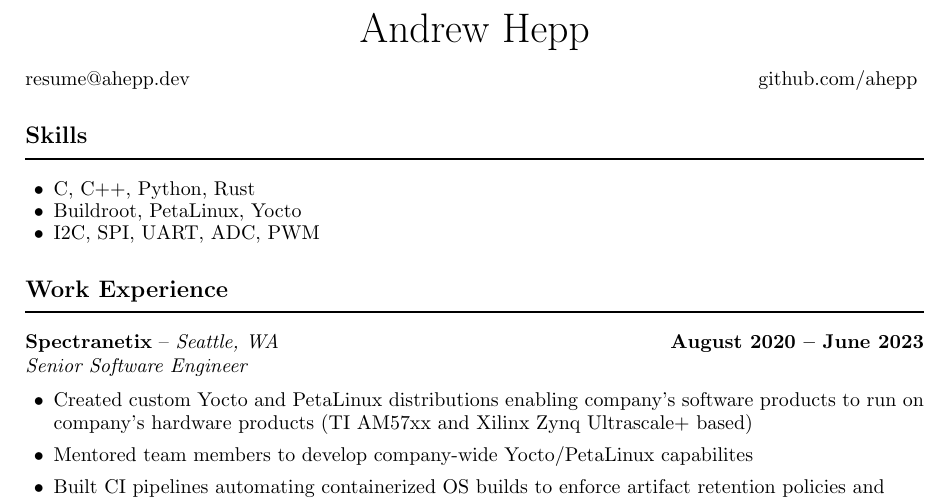
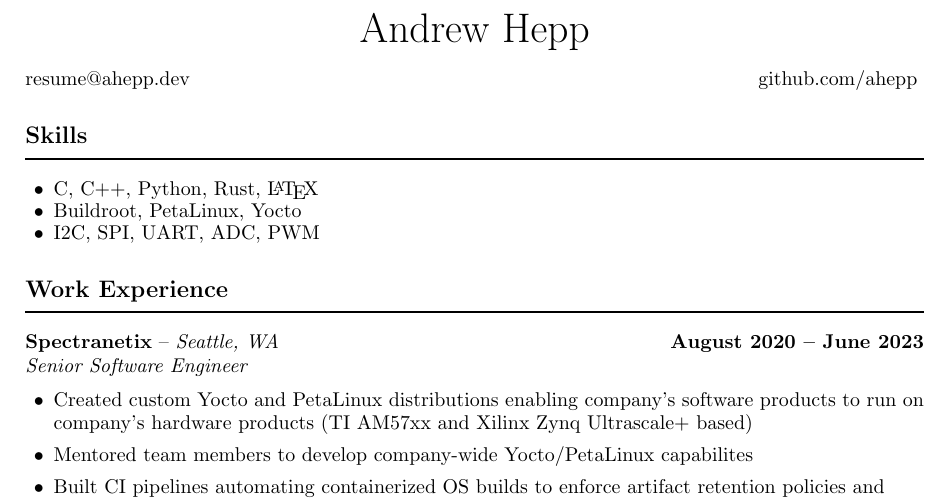
Before and after one commit to ahepp/resume, a LaTeX document (main.tex, which reads misc/misc.tex): part of the page, cut so that both start at the same text. Compiled offline with pdfLaTeX.

Commit message:
add latex as a skill

```diff
--- a/misc/misc.tex
+++ b/misc/misc.tex
@@ -1,6 +1,6 @@
 \section*{Skills}
 \begin{itemize}[itemsep=-0.5em]
-    \item C, C++, Python, Rust
+    \item C, C++, Python, Rust, \LaTeX
     \item Buildroot, PetaLinux, Yocto
     \item I2C, SPI, UART, ADC, PWM
 \end{itemize}
```
